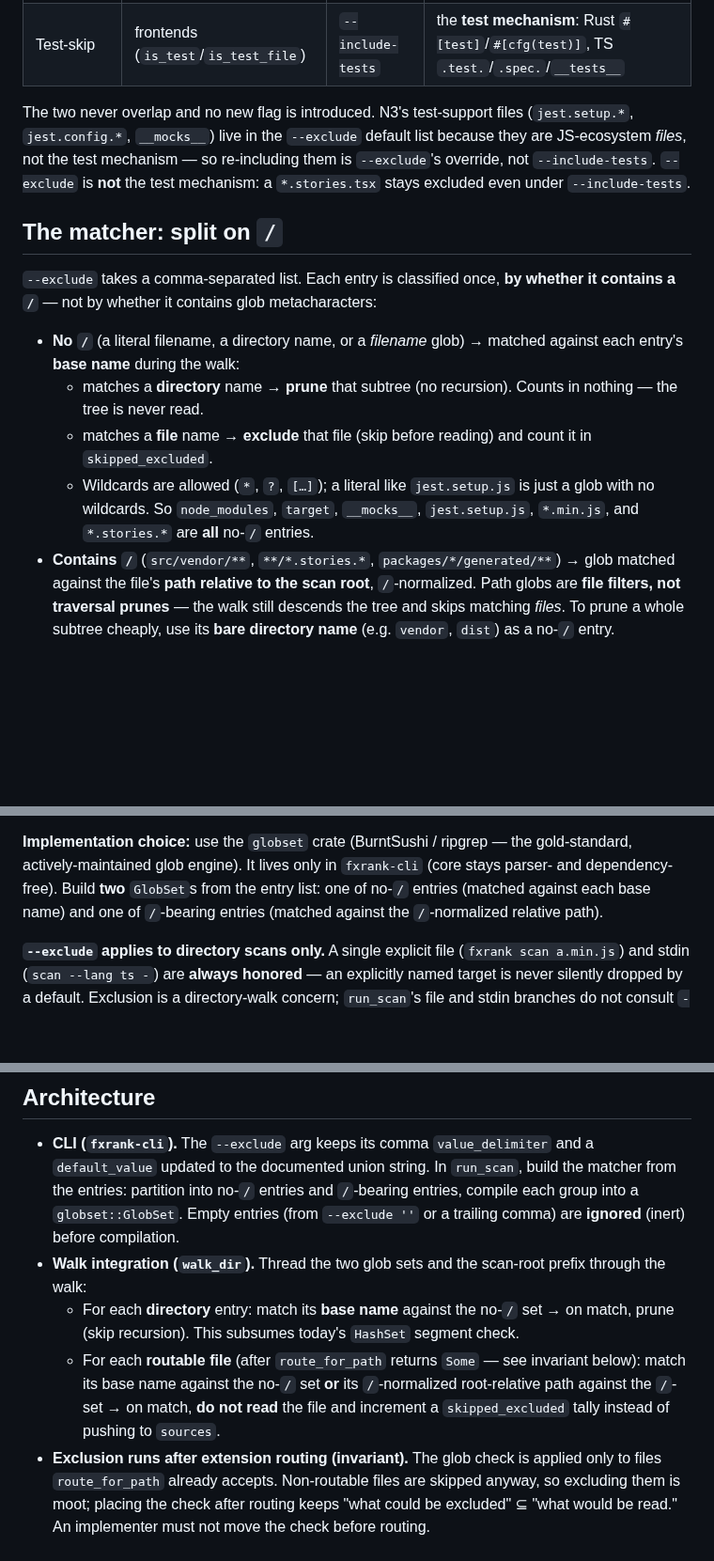
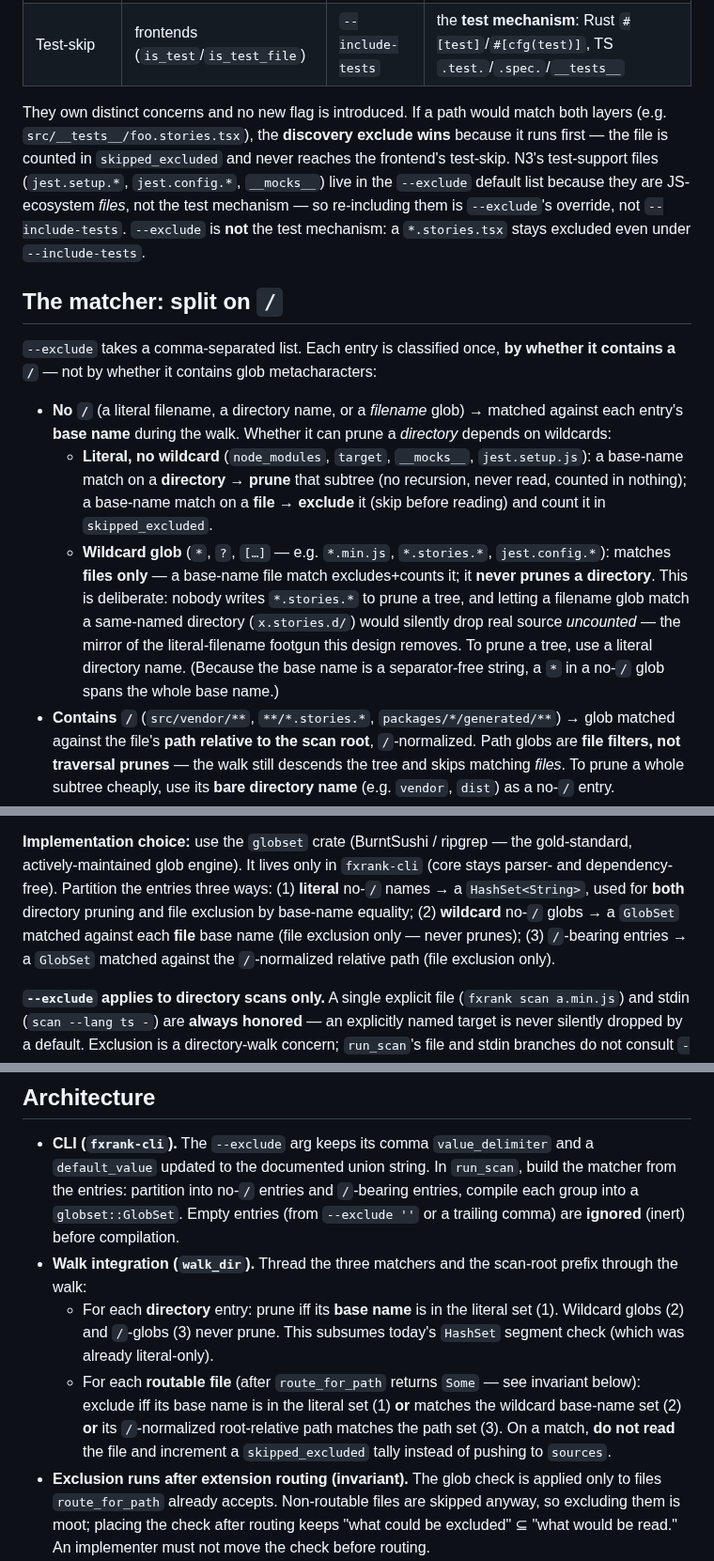
Before and after one commit to caasi/fxrank, a Markdown page: specs/004-corpus-hygiene-excludes.md, 3 parts joined by grey strips. Shown at 94% size. Rendered like a GitHub page; blank space fills up the shorter version.

Commit message:
docs: revise spec 004 per review-loop round 2 (wildcard-no-prune)
Round 2 confirmed all round-1 fixes but caught a mirror footgun the matcher
redesign introduced: a no-slash WILDCARD entry (*.stories.*) matched
directory base names too, so it could silently prune a same-named directory
(x.stories.d/) uncounted. Fix (both reviewers concurred): only LITERAL
no-slash entries prune directories; wildcard no-slash entries match files
only. Implementation becomes three matchers (literal HashSet for prune+file,
wildcard basename GlobSet file-only, path GlobSet file-only).

Also: "two never overlap" -> discovery-exclude-wins-if-both;
back-compat qualifier for metachar entries; --exclude '' disables all defaults.

Co-Authored-By: Claude Opus 4.8 (1M context) <noreply@anthropic.com>
Claude-Session: https://claude.ai/code/session_017JVvTJsDCjhHPZepUyYwUp

```diff
--- a/specs/004-corpus-hygiene-excludes.md
+++ b/specs/004-corpus-hygiene-excludes.md
@@ -67,7 +69,10 @@ Out of scope (deferred, Milestone-B candidates):
 | File-discovery exclude | CLI (`main.rs` walk) | `--exclude` (replace) | **general ecosystem file noise**: vendored, minified (named), stories, generated, JS test-support |
 | Test-skip | frontends (`is_test`/`is_test_file`) | `--include-tests` | the **test mechanism**: Rust `#[test]`/`#[cfg(test)]`, TS `.test.`/`.spec.`/`__tests__` |
 
-The two never overlap and no new flag is introduced. N3's test-support files
+They own distinct concerns and no new flag is introduced. If a path would match both
+layers (e.g. `src/__tests__/foo.stories.tsx`), the **discovery exclude wins** because
+it runs first — the file is counted in `skipped_excluded` and never reaches the
+frontend's test-skip. N3's test-support files
 (`jest.setup.*`, `jest.config.*`, `__mocks__`) live in the `--exclude` default list
 because they are JS-ecosystem *files*, not the test mechanism — so re-including them
 is `--exclude`'s override, not `--include-tests`. `--exclude` is **not** the test
@@ -79,14 +84,20 @@ mechanism: a `*.stories.tsx` stays excluded even under `--include-tests`.
 it contains a `/`** — not by whether it contains glob metacharacters:
 
 - **No `/`** (a literal filename, a directory name, or a *filename* glob) → matched
-  against each entry's **base name** during the walk:
-  - matches a **directory** name → **prune** that subtree (no recursion). Counts in
-    nothing — the tree is never read.
-  - matches a **file** name → **exclude** that file (skip before reading) and count
-    it in `skipped_excluded`.
-  - Wildcards are allowed (`*`, `?`, `[…]`); a literal like `jest.setup.js` is just a
-    glob with no wildcards. So `node_modules`, `target`, `__mocks__`, `jest.setup.js`,
-    `*.min.js`, and `*.stories.*` are **all** no-`/` entries.
+  against each entry's **base name** during the walk. Whether it can prune a
+  *directory* depends on wildcards:
+  - **Literal, no wildcard** (`node_modules`, `target`, `__mocks__`, `jest.setup.js`):
+    a base-name match on a **directory** → **prune** that subtree (no recursion, never
+    read, counted in nothing); a base-name match on a **file** → **exclude** it (skip
+    before reading) and count it in `skipped_excluded`.
+  - **Wildcard glob** (`*`, `?`, `[…]` — e.g. `*.min.js`, `*.stories.*`,
+    `jest.config.*`): matches **files only** — a base-name file match excludes+counts
+    it; it **never prunes a directory**. This is deliberate: nobody writes
+    `*.stories.*` to prune a tree, and letting a filename glob match a same-named
+    directory (`x.stories.d/`) would silently drop real source *uncounted* — the
+    mirror of the literal-filename footgun this design removes. To prune a tree, use a
+    literal directory name. (Because the base name is a separator-free string, a `*`
+    in a no-`/` glob spans the whole base name.)
 - **Contains `/`** (`src/vendor/**`, `**/*.stories.*`, `packages/*/generated/**`) →
   glob matched against the file's **path relative to the scan root**, `/`-normalized.
   Path globs are **file filters, not traversal prunes** — the walk still descends the
@@ -106,9 +117,12 @@ hand, not on the agent that is the primary consumer.)
 
 **Implementation choice:** use the `globset` crate (BurntSushi / ripgrep — the
 gold-standard, actively-maintained glob engine). It lives only in `fxrank-cli` (core
-stays parser- and dependency-free). Build **two** `GlobSet`s from the entry list: one
-of no-`/` entries (matched against each base name) and one of `/`-bearing entries
-(matched against the `/`-normalized relative path).
+stays parser- and dependency-free). Partition the entries three ways: (1) **literal**
+no-`/` names → a `HashSet<String>`, used for **both** directory pruning and file
+exclusion by base-name equality; (2) **wildcard** no-`/` globs → a `GlobSet` matched
+against each **file** base name (file exclusion only — never prunes); (3) `/`-bearing
+entries → a `GlobSet` matched against the `/`-normalized relative path (file exclusion
+only).
 
 **`--exclude` applies to directory scans only.** A single explicit file
 (`fxrank scan a.min.js`) and stdin (`scan --lang ts -`) are **always honored** — an
@@ -171,15 +185,16 @@ The literal default string is `node_modules,.git,target,*.min.js,*.min.mjs,*.min
   matcher from the entries: partition into no-`/` entries and `/`-bearing entries,
   compile each group into a `globset::GlobSet`. Empty entries (from `--exclude ''` or
   a trailing comma) are **ignored** (inert) before compilation.
-- **Walk integration (`walk_dir`).** Thread the two glob sets and the scan-root
+- **Walk integration (`walk_dir`).** Thread the three matchers and the scan-root
   prefix through the walk:
-  - For each **directory** entry: match its **base name** against the no-`/` set →
-    on match, prune (skip recursion). This subsumes today's `HashSet` segment check.
-  - For each **routable file** (after `route_for_path` returns `Some` — see
-    invariant below): match its base name against the no-`/` set **or** its
-    `/`-normalized root-relative path against the `/`-set → on match, **do not read**
-    the file and increment a `skipped_excluded` tally instead of pushing to
-    `sources`.
+  - For each **directory** entry: prune iff its **base name** is in the literal set
+    (1). Wildcard globs (2) and `/`-globs (3) never prune. This subsumes today's
+    `HashSet` segment check (which was already literal-only).
+  - For each **routable file** (after `route_for_path` returns `Some` — see invariant
+    below): exclude iff its base name is in the literal set (1) **or** matches the
+    wildcard base-name set (2) **or** its `/`-normalized root-relative path matches
+    the path set (3). On a match, **do not read** the file and increment a
+    `skipped_excluded` tally instead of pushing to `sources`.
 - **Exclusion runs after extension routing (invariant).** The glob check is applied
   only to files `route_for_path` already accepts. Non-routable files are skipped
   anyway, so excluding them is moot; placing the check after routing keeps "what
```
Also changed, not shown: other parts of specs/004-corpus-hygiene-excludes.md (+9 -2 lines).
